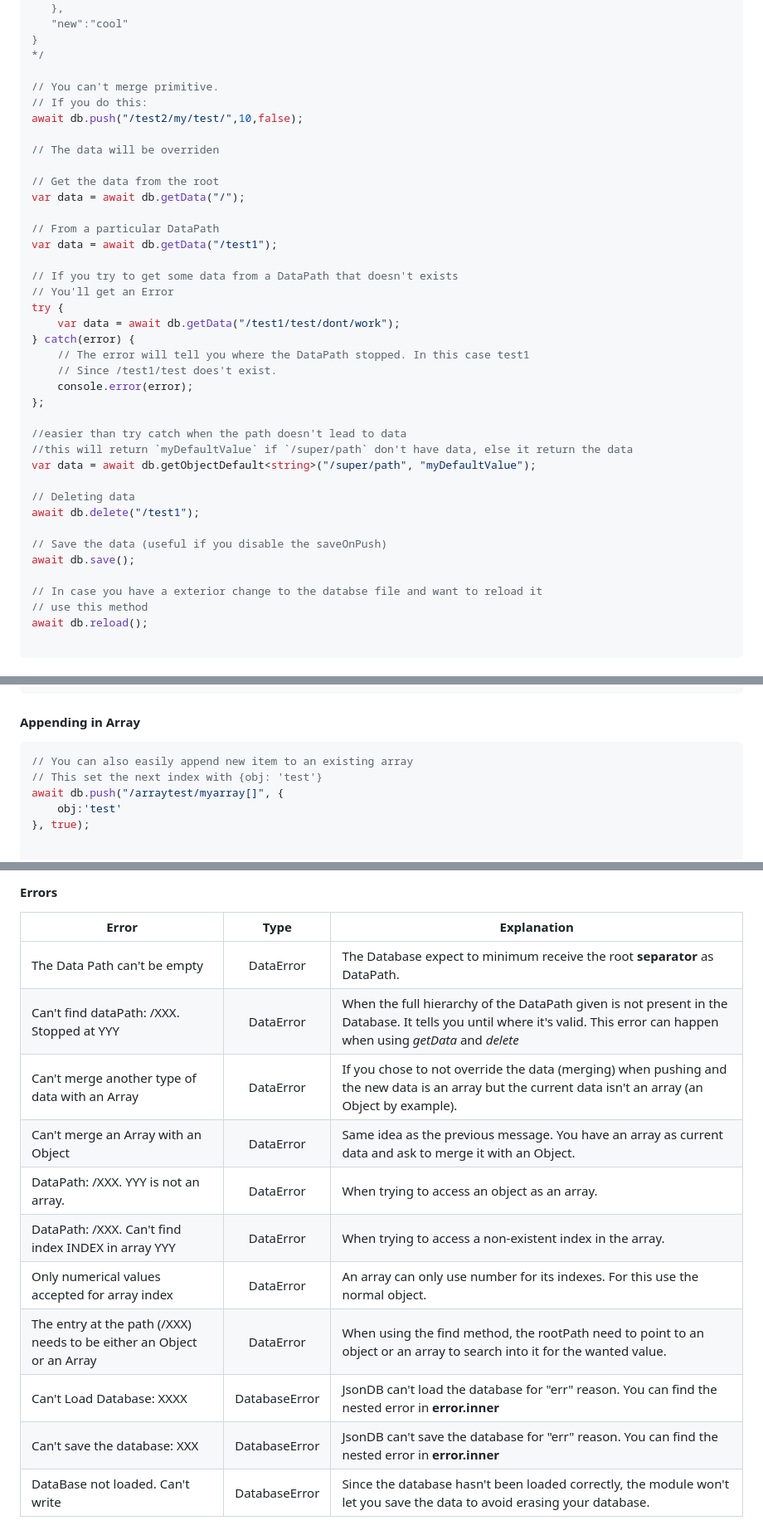
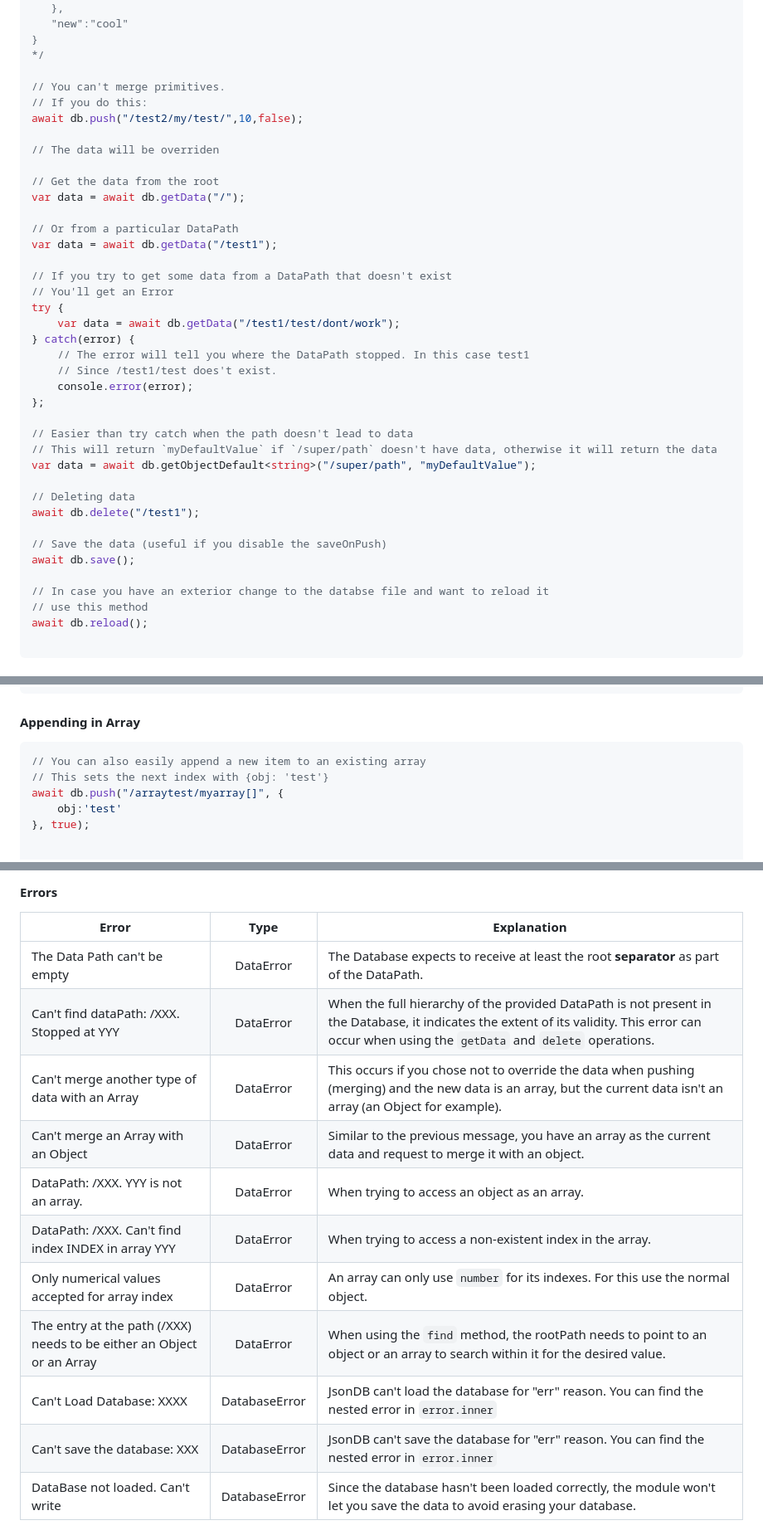
Before and after one commit to Belphemur/node-json-db, a Markdown page: README.md, 3 parts joined by grey strips. Shown at 83% size. Drawn GitHub-style.

````diff
--- a/README.md
+++ b/README.md
@@ -89,7 +95,7 @@ This give you this results :
 }
 */
 
-// You can't merge primitive.
+// You can't merge primitives.
 // If you do this:
 await db.push("/test2/my/test/",10,false);
 
@@ -98,10 +104,10 @@ await db.push("/test2/my/test/",10,false);
 // Get the data from the root
 var data = await db.getData("/");
 
-// From a particular DataPath
+// Or from a particular DataPath
 var data = await db.getData("/test1");
 
-// If you try to get some data from a DataPath that doesn't exists
+// If you try to get some data from a DataPath that doesn't exist
 // You'll get an Error
 try {
     var data = await db.getData("/test1/test/dont/work");
@@ -111,8 +117,8 @@ try {
     console.error(error);
 };
 
-//easier than try catch when the path doesn't lead to data
-//this will return `myDefaultValue` if `/super/path` don't have data, else it return the data
+// Easier than try catch when the path doesn't lead to data
+// This will return `myDefaultValue` if `/super/path` doesn't have data, otherwise it will return the data
 var data = await db.getObjectDefault<string>("/super/path", "myDefaultValue");
 
 // Deleting data
@@ -121,7 +127,7 @@ await db.delete("/test1");
 // Save the data (useful if you disable the saveOnPush)
 await db.save();
 
-// In case you have a exterior change to the databse file and want to reload it
+// In case you have an exterior change to the databse file and want to reload it
 // use this method
 await db.reload();
 
@@ -192,8 +198,8 @@ await db.delete("/arraytest/myarray[0]");
 
 #### Appending in Array
 ```javascript
-// You can also easily append new item to an existing array
-// This set the next index with {obj: 'test'}
+// You can also easily append a new item to an existing array
+// This sets the next index with {obj: 'test'}
 await db.push("/arraytest/myarray[]", {
     obj:'test'
 }, true);
@@ -284,16 +290,16 @@ await db.getData("/arraytest/myarray[0][0]");
 
 | Error                                                 | Type          |                   Explanation                                                                                                                                             |
 | ------------------------------------------------------|:-------------:|---------------------------------------------------------------------------------------------------------------------------------------------------------------------------|
-|The Data Path can't be empty                           |DataError      |The Database expect to minimum receive the root **separator** as DataPath.                                                                                                         |
-|Can't find dataPath: /XXX. Stopped at YYY              |DataError      |When the full hierarchy of the DataPath given is not present in the Database. It tells you until where it's valid. This error can happen when using *getData* and *delete* |
-|Can't merge another type of data with an Array         |DataError      |If you chose to not override the data (merging) when pushing and the new data is an array but the current data isn't an array (an Object by example).                      |
-|Can't merge an Array with an Object                    |DataError      |Same idea as the previous message. You have an array as current data and ask to merge it with an Object.                                                                   |
+|The Data Path can't be empty                           |DataError      |The Database expects to receive at least the root **separator** as part of the DataPath.                                                                                                         |
+|Can't find dataPath: /XXX. Stopped at YYY              |DataError      |When the full hierarchy of the provided DataPath is not present in the Database, it indicates the extent of its validity. This error can occur when using the `getData` and `delete` operations. |
+|Can't merge another type of data with an Array         |DataError      |This occurs if you chose not to override the data when pushing (merging) and the new data is an array, but the current data isn't an array (an Object for example).                      |
+|Can't merge an Array with an Object                    |DataError      |Similar to the previous message, you have an array as the current data and request to merge it with an object.                                                                   |
 |DataPath: /XXX.  YYY is not an array.                  |DataError      |When trying to access an object as an array.                                                                                                                               |
 |DataPath: /XXX. Can't find index INDEX in array YYY    |DataError      |When trying to access a non-existent index in the array.                                                                                                                   |
-|Only numerical values accepted for array index         |DataError      |An array can only use number for its indexes. For this use the normal object.                                                                                              |
-|The entry at the path (/XXX) needs to be either an Object or an Array        |DataError      |When using the find method, the rootPath need to point to an object or an array to search into it for the wanted value.                              |
-|Can't Load Database:  XXXX                             |DatabaseError  |JsonDB can't load the database for "err" reason. You can find the nested error in **error.inner**                                                                          |
-|Can't save the database: XXX                           |DatabaseError  |JsonDB can't save the database for "err" reason. You can find the nested error in **error.inner**                                                                          |
+|Only numerical values accepted for array index         |DataError      |An array can only use `number` for its indexes. For this use the normal object.                                                                                              |
+|The entry at the path (/XXX) needs to be either an Object or an Array        |DataError      |When using the `find` method, the rootPath needs to point to an object or an array to search within it for the desired value.                              |
+|Can't Load Database:  XXXX                             |DatabaseError  |JsonDB can't load the database for "err" reason. You can find the nested error in `error.inner`                                                                          |
+|Can't save the database: XXX                           |DatabaseError  |JsonDB can't save the database for "err" reason. You can find the nested error in `error.inner`                                                                          |
 |DataBase not loaded. Can't write                       |DatabaseError  |Since the database hasn't been loaded correctly, the module won't let you save the data to avoid erasing your database.                                                    |
 
 # Limitations
````
Also changed, not shown: other parts of README.md (+29 -23 lines).
